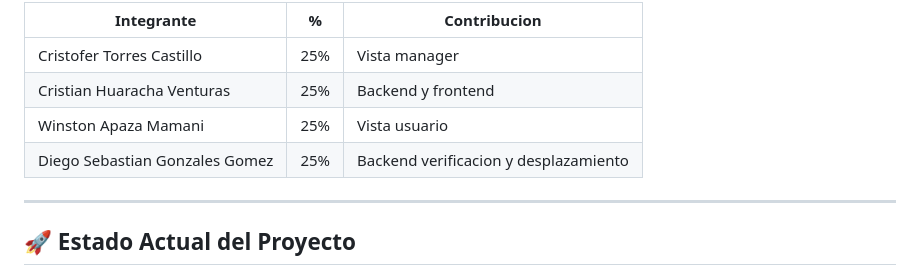
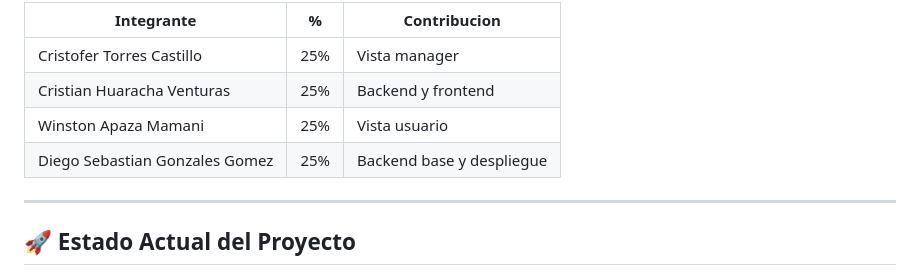
Before and after one commit to estrosebas/Sistema-Asistencia-Integrador, a Markdown page: README.md, the part around the change. Rendered like a GitHub page.

```diff
--- a/README.md
+++ b/README.md
@@ -41,7 +41,7 @@ Cada integrante del equipo ha contribuido de manera igualitaria en las tareas y
 | Cristofer Torres Castillo      | 25% | Vista manager                                           |
 | Cristian Huaracha Venturas     | 25% | Backend y frontend                                      |
 | Winston Apaza Mamani           | 25% | Vista usuario                                           |
-| Diego Sebastian Gonzales Gomez | 25% | Backend verificacion y desplazamiento                   |
+| Diego Sebastian Gonzales Gomez | 25% | Backend base y despliegue                               |
 
 ---
 
```
